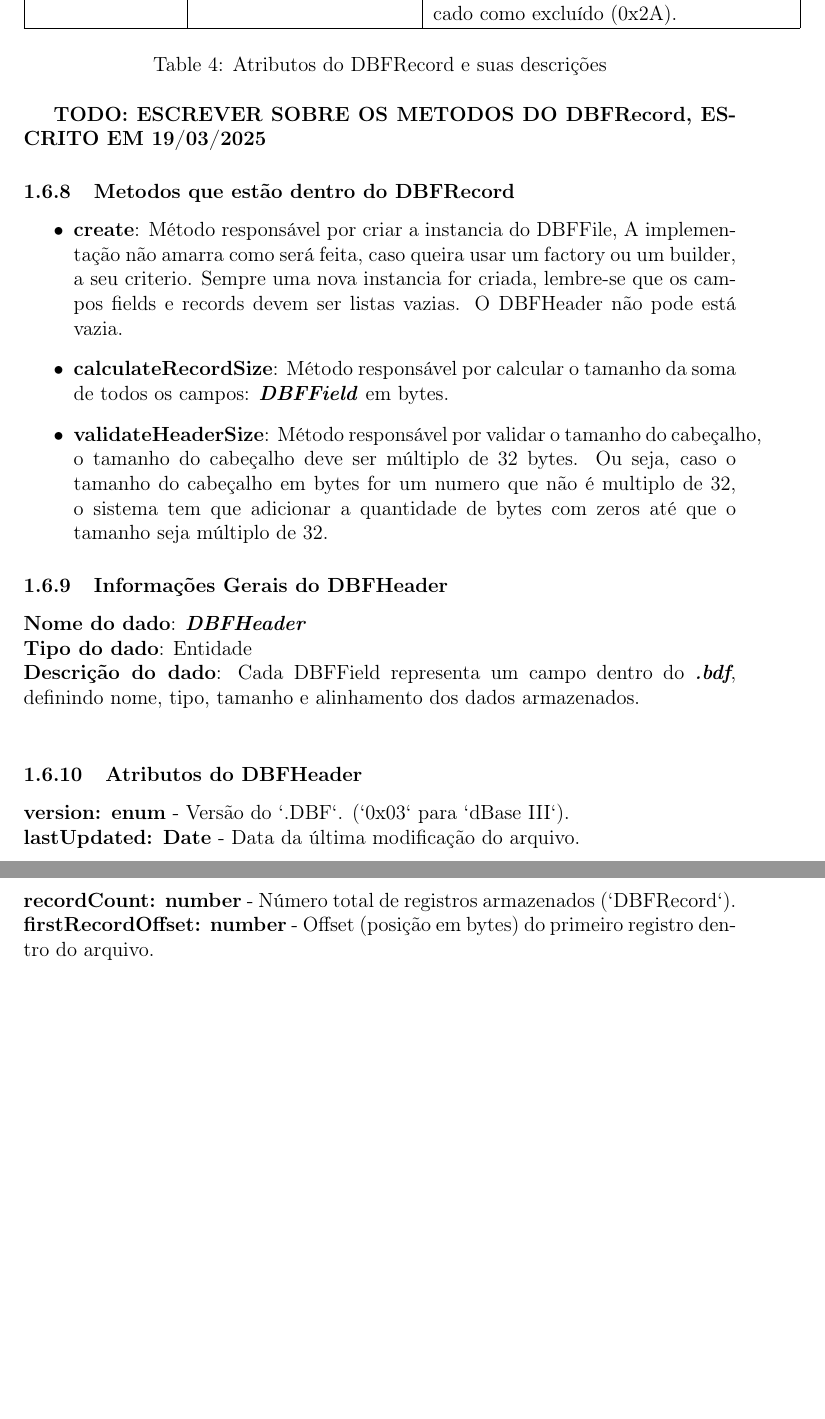
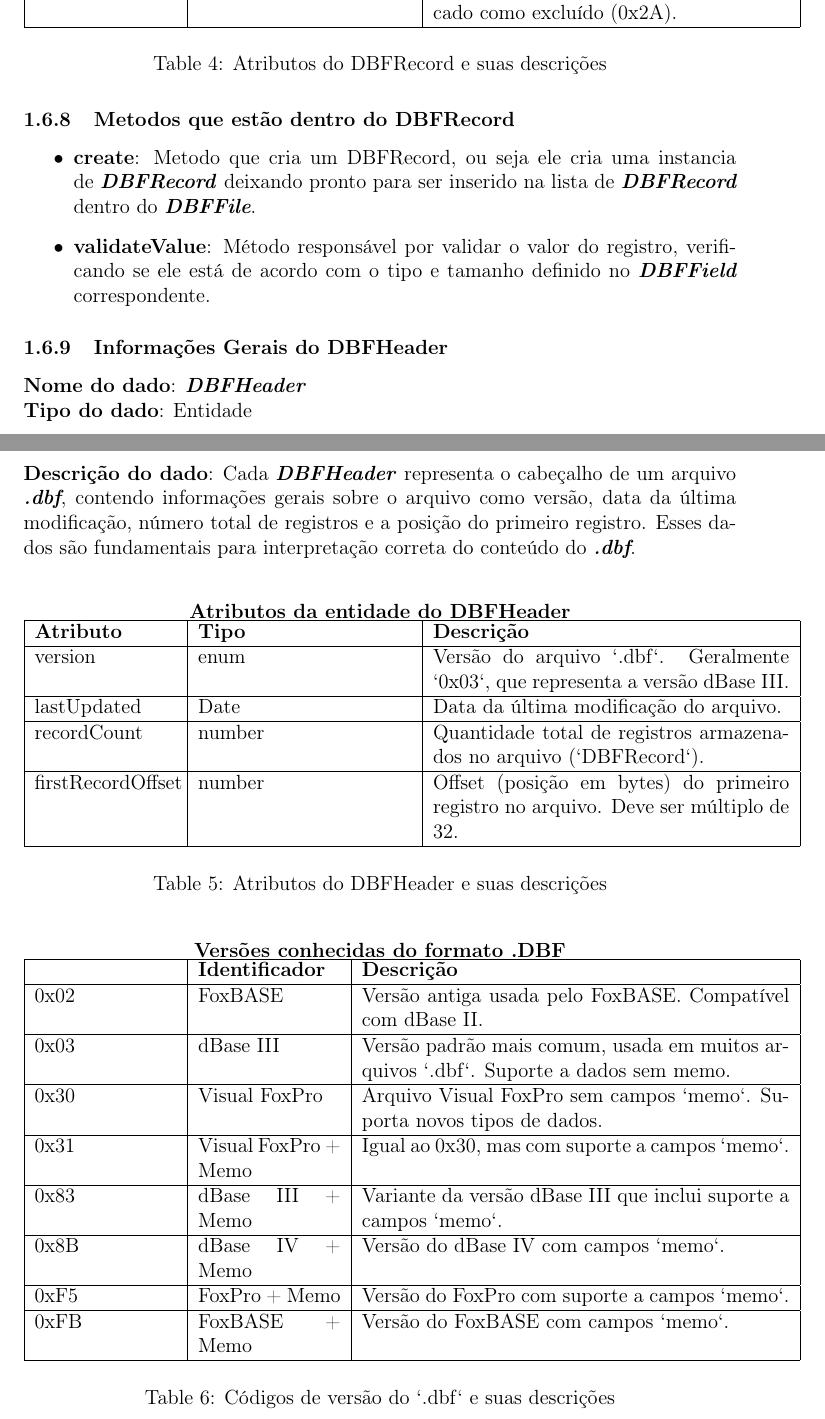
Before and after one commit to acdgbrasil/dbf_manager, a LaTeX document (documentation/main.tex, which reads documentation/bouded_contexts/dbf_structure/bounded_context_component/dbf_file_definition.tex): two parts of pages 20 and 21 of 38, joined at a grey line, cut so that both start at the same text, the shorter picture padded with empty space. Compiled offline with pdfLaTeX.

Commit message:
[00] - Melhorando mais a documentação

```diff
--- a/documentation/bouded_contexts/dbf_structure/bounded_context_component/dbf_file_definition.tex
+++ b/documentation/bouded_contexts/dbf_structure/bounded_context_component/dbf_file_definition.tex
@@ -206,22 +209,60 @@ O DBFFileDefinition tem como tarefas principais a criação da estrutura inicial
     \caption{Atributos do DBFRecord e suas descrições}
     \label{tab:tabela_atributos_dbfrecord}
 \end{table}
-\textbf{TODO: ESCREVER SOBRE OS METODOS DO DBFRecord, ESCRITO EM 19/03/2025}
+
 \subsubsection{Metodos que estão dentro do DBFRecord}
 \begin{itemize}
-    \item \textbf{create}: Método responsável por criar a instancia do DBFFile, A implementação não amarra como será feita, caso queira usar um factory ou um builder, a seu criterio. Sempre uma nova instancia for criada, lembre-se que os campos fields e records devem ser listas vazias. O DBFHeader não pode está vazia.
-    \item \textbf{calculateRecordSize}: Método responsável por calcular o tamanho da soma de todos os campos: \textit{\textbf{DBFField}} em bytes.
-    \item \textbf{validateHeaderSize}: Método responsável por validar o tamanho do cabeçalho, o tamanho do cabeçalho deve ser múltiplo de 32 bytes. Ou seja, caso o tamanho do cabeçalho em bytes for um numero que não é multiplo de 32, o sistema tem que adicionar a quantidade de bytes com zeros até que o tamanho seja múltiplo de 32.
+    \item \textbf{create}: Metodo que cria um DBFRecord, ou seja ele cria uma instancia de \textit{\textbf{DBFRecord}} deixando pronto para ser inserido na lista de \textit{\textbf{DBFRecord}} dentro do \textit{\textbf{DBFFile}}.
+    \item \textbf{validateValue}: Método responsável por validar o valor do registro, verificando se ele está de acordo com o tipo e tamanho definido no \textit{\textbf{DBFField}} correspondente.
 \end{itemize}
-
 
 \subsubsection{Informações Gerais do DBFHeader}
 \textbf{Nome do dado}: \textit{\textbf{DBFHeader}} \\
 \textbf{Tipo do dado}: Entidade \\
-\textbf{Descrição do dado}: Cada DBFField representa um campo dentro do \textit{\textbf{.bdf}}, definindo nome, tipo, tamanho e alinhamento dos dados armazenados. \\
+\textbf{Descrição do dado}: Cada \textit{\textbf{DBFHeader}} representa o cabeçalho de um arquivo \textit{\textbf{.dbf}}, contendo informações gerais sobre o arquivo como versão, data da última modificação, número total de registros e a posição do primeiro registro. Esses dados são fundamentais para interpretação correta do conteúdo do \textit{\textbf{.dbf}}. \\
 
-\subsubsection{Atributos do DBFHeader}
-\textbf{version: enum} - Versão do `.DBF`. (`0x03` para `dBase III`). \\
-\textbf{lastUpdated: Date} - Data da última modificação do arquivo. \\
-\textbf{recordCount: number} - Número total de registros armazenados (`DBFRecord`). \\
-\textbf{firstRecordOffset: number} - Offset (posição em bytes) do primeiro registro dentro do arquivo. \\
+\begin{table}[H]
+    \centering
+    \textbf{Atributos da entidade do DBFHeader}
+    \begin{tabular}{|p{0.2\textwidth} | p{0.3\textwidth} | p{0.5\textwidth}|}
+        \hline
+        \textbf{Atributo} & \textbf{Tipo} & \textbf{Descrição} \\
+        \hline
+        version & enum & Versão do arquivo `.dbf`. Geralmente `0x03`, que representa a versão dBase III. \\
+        \hline
+        lastUpdated & Date & Data da última modificação do arquivo. \\
+        \hline
+        recordCount & number & Quantidade total de registros armazenados no arquivo (`DBFRecord`). \\
+        \hline
+        firstRecordOffset & number & Offset (posição em bytes) do primeiro registro no arquivo. Deve ser múltiplo de 32. \\
+        \hline
+    \end{tabular}
+    \caption{Atributos do DBFHeader e suas descrições}
+    \label{tab:tabela_atributos_dbfheader}
+\end{table}
+
+\begin{table}[H]
+    \centering
+    \textbf{Versões conhecidas do formato .DBF}
+    \begin{tabular}{|p{0.2\textwidth} | p{0.2\textwidth} | p{0.6\textwidth}|}
+        \hline
+        \textbf{} & \textbf{Identificador} & \textbf{Descrição} \\
+        \hline
+        0x02 & FoxBASE & Versão antiga usada pelo FoxBASE. Compatível com dBase II. \\
+        \hline
+        0x03 & dBase III & Versão padrão mais comum, usada em muitos arquivos `.dbf`. Suporte a dados sem memo. \\
+        \hline
+        0x30 & Visual FoxPro & Arquivo Visual FoxPro sem campos `memo`. Suporta novos tipos de dados. \\
+        \hline
+        0x31 & Visual FoxPro + Memo & Igual ao 0x30, mas com suporte a campos `memo`. \\
+        \hline
+        0x83 & dBase III + Memo & Variante da versão dBase III que inclui suporte a campos `memo`. \\
+        \hline
+        0x8B & dBase IV + Memo & Versão do dBase IV com campos `memo`. \\
+        \hline
+        0xF5 & FoxPro + Memo & Versão do FoxPro com suporte a campos `memo`. \\
+        \hline
+        0xFB & FoxBASE + Memo & Versão do FoxBASE com campos `memo`. \\
+        \hline
+    \end{tabular}
+    \caption{Códigos de versão do `.dbf` e suas descrições}
@@ -235,3 +276,7 @@ O DBFFileDefinition tem como tarefas principais a criação da estrutura inicial
+    \item \textbf{Compatibilidade de versão}: O valor de \textit{version} deve ser compatível com a versão esperada (`0x03` para dBase III).
+    \item \textbf{Atualização de registros}: O campo \textit{recordCount} deve ser atualizado corretamente sempre que um \textit{DBFRecord} for adicionado ou removido.
+\end{itemize}
+
 
 
 \subsection{Diagrama de Classes do DBFFileDefinition}
```
Also changed, not shown: documentation/main.pdf, documentation/bouded_contexts/dbf_structure/bounded_context_component/dbf_file_definition.tex (15 more changed lines), 7 other files. Lines whose indentation alone changed are shown as unchanged.
